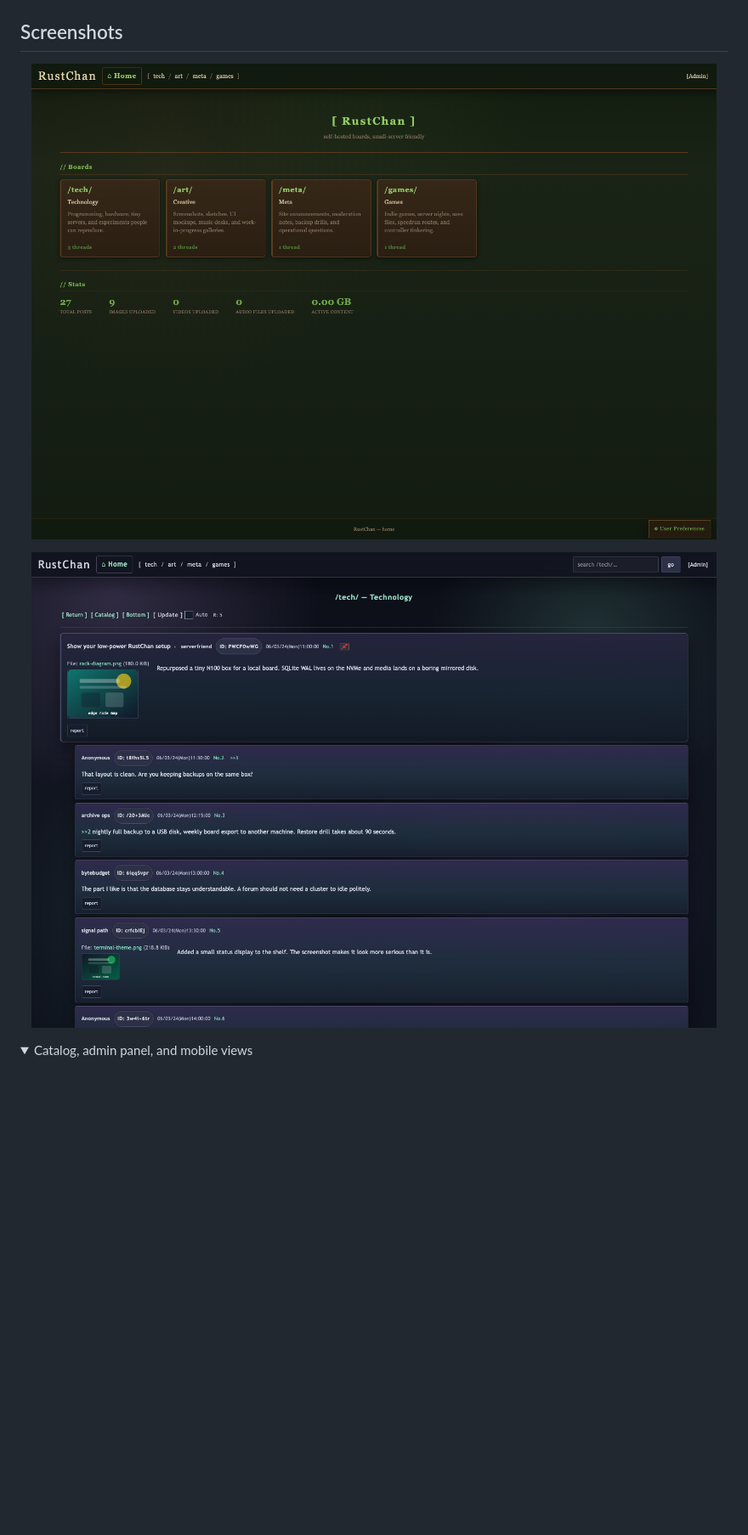
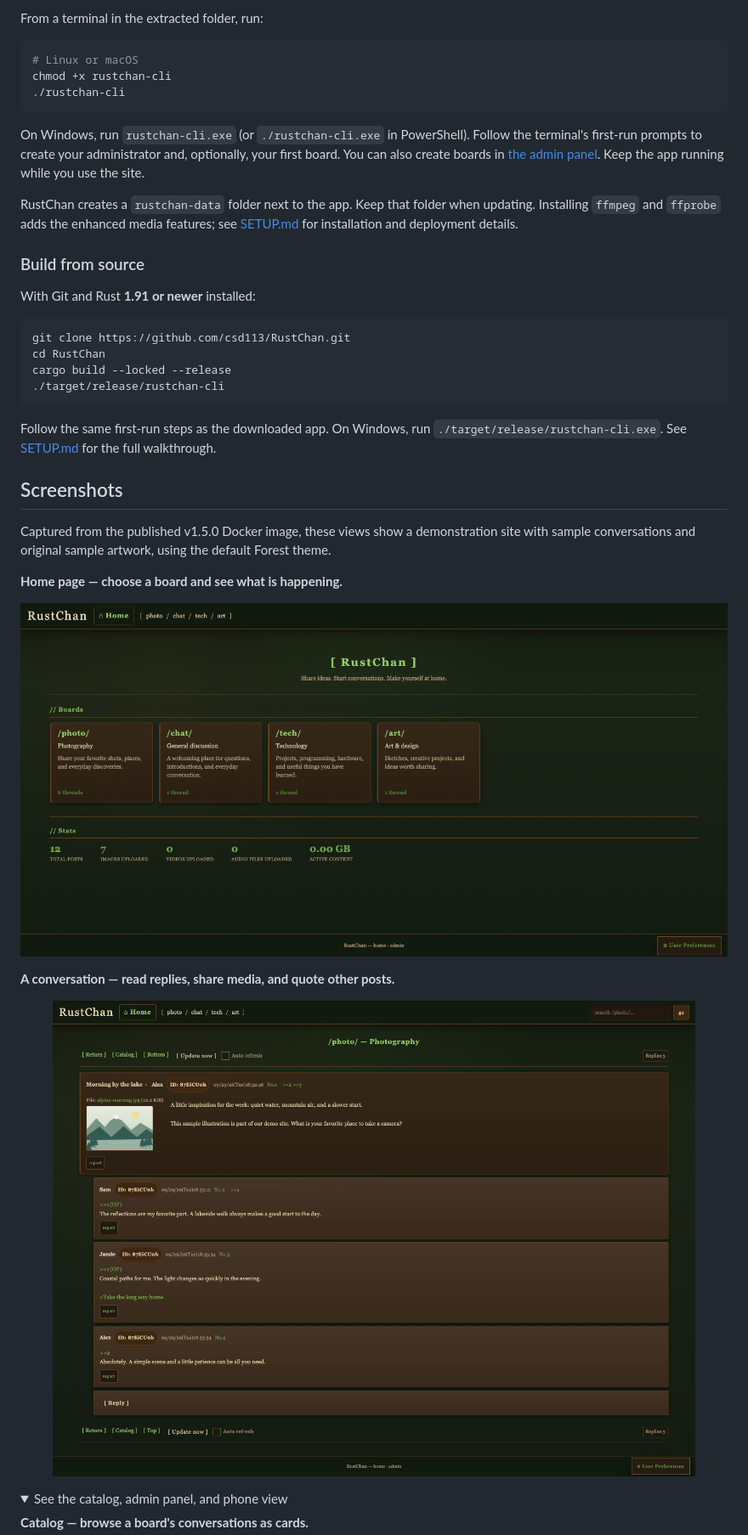
Before and after one commit to csd113/RustChan, a Markdown page: README.md, the part around one of its changes. Shown at 85% size. GitHub-like rendering; pictures changed too: docs/screenshots/rustchan-home.png, docs/screenshots/rustchan-thread.png; folded sections open; blank space fills up the shorter version.

````diff
--- a/README.md
+++ b/README.md
@@ -18,4 +80,32 @@ Current version: `1.5.0`. Minimum supported Rust version: `1.91`.
+From a terminal in the extracted folder, run:
+
+```bash
+# Linux or macOS
+chmod +x rustchan-cli
+./rustchan-cli
+```
+
+On Windows, run `rustchan-cli.exe` (or `./rustchan-cli.exe` in PowerShell). Follow the terminal's first-run prompts to create your administrator and, optionally, your first board. You can also create boards in [the admin panel](http://localhost:8080/admin). Keep the app running while you use the site.
+
+RustChan creates a `rustchan-data` folder next to the app. Keep that folder when updating. Installing `ffmpeg` and `ffprobe` adds the enhanced media features; see [SETUP.md](SETUP.md) for installation and deployment details.
+
+### Build from source
+
+With Git and Rust **1.91 or newer** installed:
+
+```bash
+git clone https://github.com/csd113/RustChan.git
+cd RustChan
+cargo build --locked --release
+./target/release/rustchan-cli
+```
+
+Follow the same first-run steps as the downloaded app. On Windows, run `./target/release/rustchan-cli.exe`. See [SETUP.md](SETUP.md) for the full walkthrough.
 
 ## Screenshots
 
+Captured from the published v1.5.0 Docker image, these views show a demonstration site with sample conversations and original sample artwork, using the default Forest theme.
+
+**Home page — choose a board and see what is happening.**
+
 <p align="center">
@@ -23,3 +113,5 @@ Current version: `1.5.0`. Minimum supported Rust version: `1.91`.
 </p>
 
+**A conversation — read replies, share media, and quote other posts.**
+
 <p align="center">
@@ -27,6 +119,8 @@ Current version: `1.5.0`. Minimum supported Rust version: `1.91`.
 </p>
 
 <details>
-<summary>Catalog, admin panel, and mobile views</summary>
+<summary>See the catalog, admin panel, and phone view</summary>
+
+**Catalog — browse a board's conversations as cards.**
 
 <p align="center">
````
Also changed, not shown: other parts of README.md (+126 -176 lines), docs/containers.md (+6 -2 lines), docs/screenshots/rustchan-admin.png, docs/screenshots/rustchan-catalog.png, docs/screenshots/rustchan-mobile.png.
